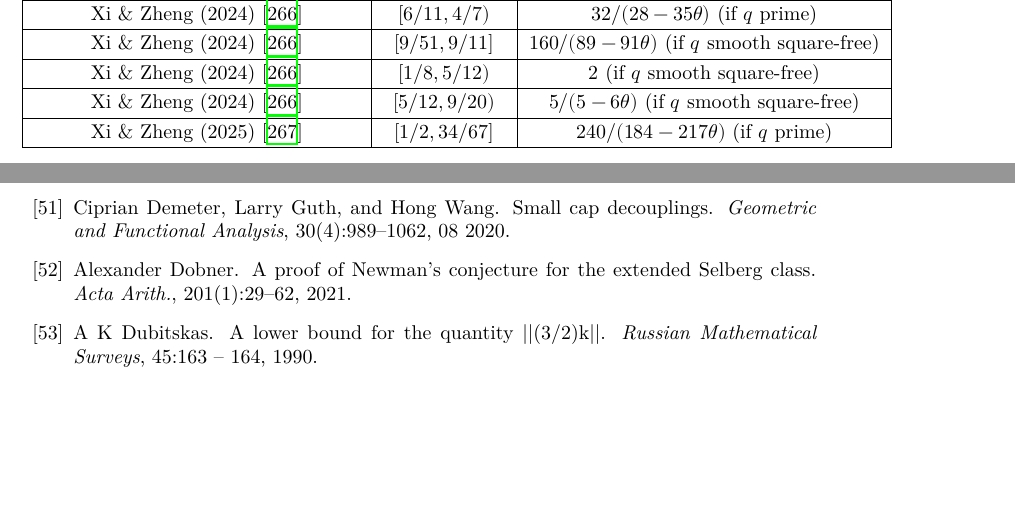
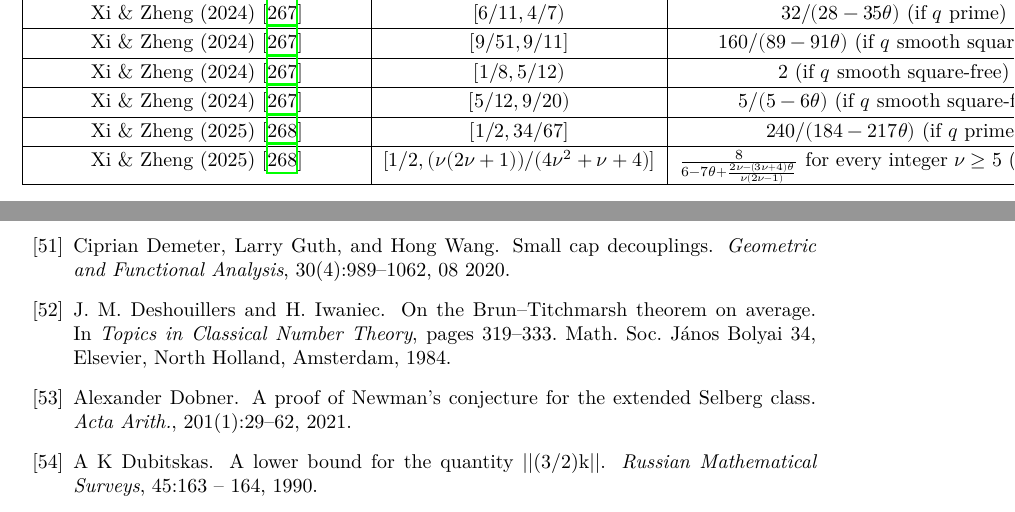
Before and after one commit to teorth/expdb, a LaTeX thesis (blueprint/src/print.tex, which reads blueprint/src/chapter/brun_titchmarsh.tex): two parts of pages 155 and 166 of 178, joined at a grey line, cut so that both start at the same text, the shorter picture padded with empty space. Compiled offline with XeLaTeX.

Commit message:
Update brun_titchmarsh.tex

```diff
--- a/blueprint/src/chapter/brun_titchmarsh.tex
+++ b/blueprint/src/chapter/brun_titchmarsh.tex
@@ -119,6 +119,8 @@ Here is the historical progression of bounds on $C_\theta$.
     \hline
     Xi \& Zheng (2025) \cite{xi-zheng-2} & $[1/2,34/67]$ & $240/(184-217\theta)$ (if $q$ prime)\\
     \hline
+    Xi \& Zheng (2025) \cite{xi-zheng-2} & $[1/2,(\nu (2 \nu +1))/(4 \nu^2 + \nu + 4)]$ & $\frac{8}{6 - 7 \theta + \frac{2 \nu - (3 \nu + 4) \theta}{\nu (2 \nu - 1)}}$ for every integer $\nu \geq 5$ (if $q$ prime)\\
+    \hline
     \end{tabular}
 \label{bt-ctheta-table}
 \end{table}
```
Also changed, not shown: blueprint/src/chapter/brun_titchmarsh.tex (2 more changed lines).
